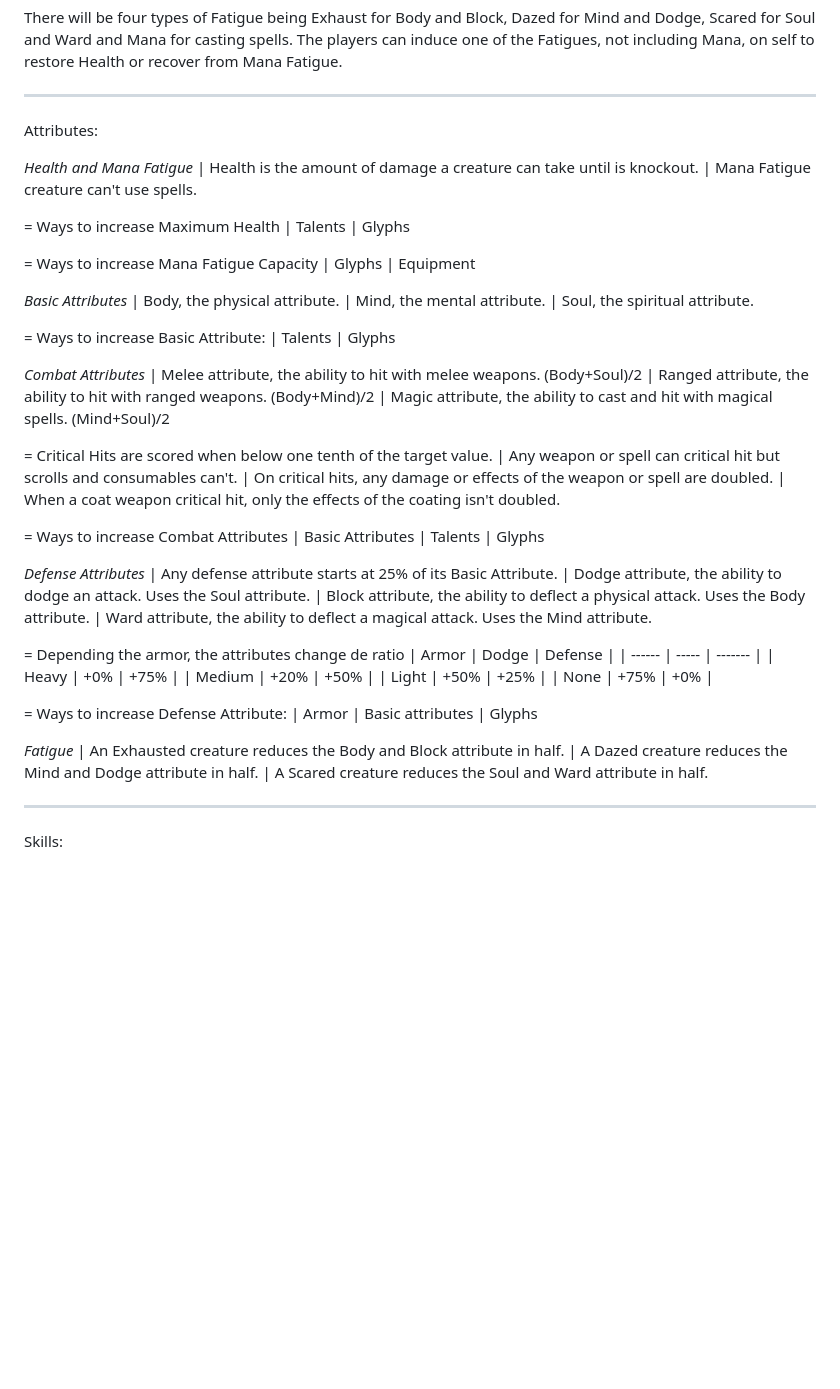
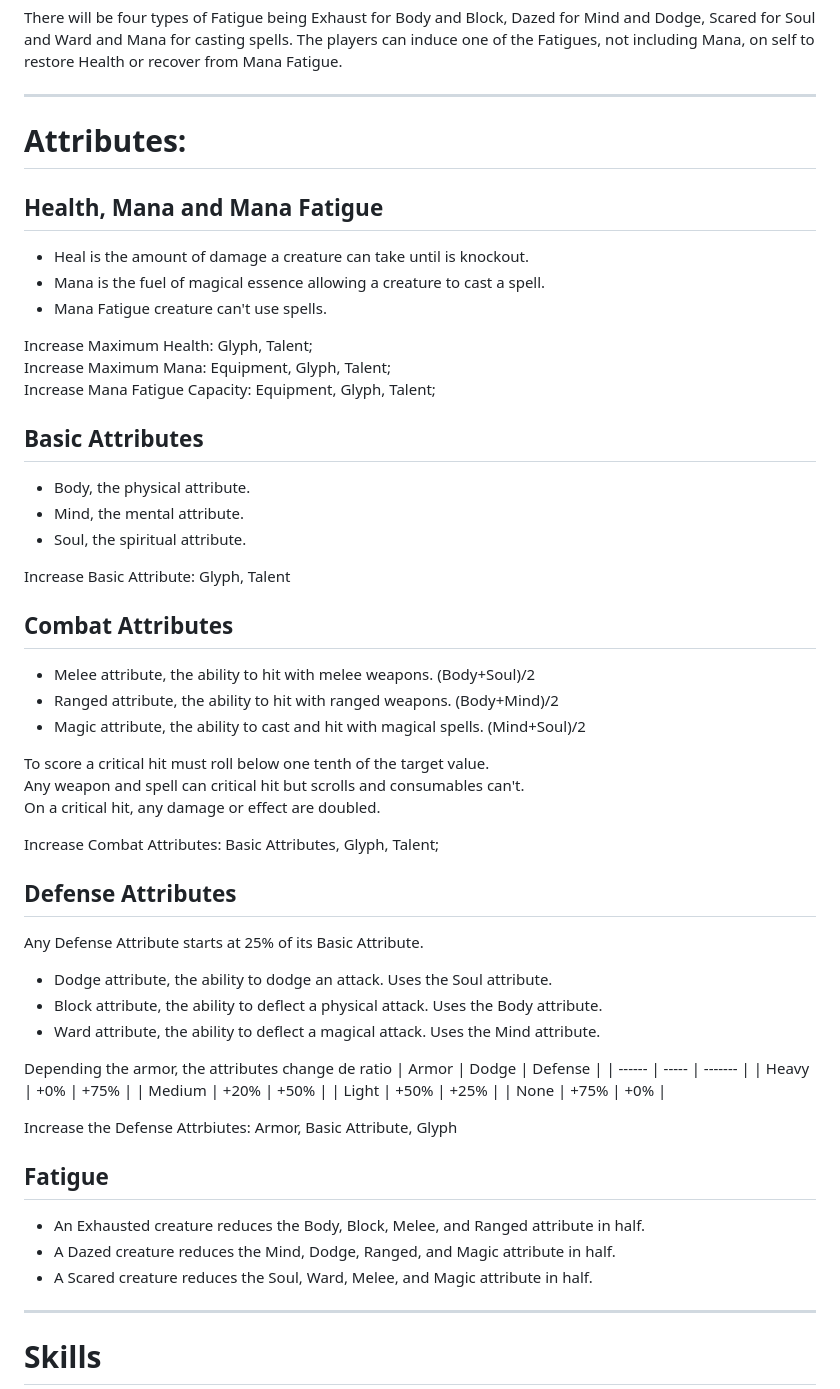
Before and after one commit to CorcundaPT/3GC, a Markdown page: brainstorm.md, the part around one of its changes. Rendered like a GitHub page; blank space fills up the shorter version.

```diff
--- a/brainstorm.md
+++ b/brainstorm.md
@@ -13,51 +13,44 @@ There will be four types of Fatigue being Exhaust for Body and Block, Dazed for
 
 ---
 
-Attributes:
+# Attributes:
 
-*Health and Mana Fatigue*
-| Health is the amount of damage a creature can take until is knockout.
-| Mana Fatigue creature can't use spells.
+## Health, Mana and Mana Fatigue
 
-= Ways to increase Maximum Health
-| Talents
-| Glyphs
+- Heal is the amount of damage a creature can take until is knockout.
+- Mana is the fuel of magical essence allowing a creature to cast a spell.
+- Mana Fatigue creature can't use spells.
 
-= Ways to increase Mana Fatigue Capacity
-| Glyphs
-| Equipment
+Increase Maximum Health: Glyph, Talent; <br>
+Increase Maximum Mana: Equipment, Glyph, Talent; <br>
+Increase Mana Fatigue Capacity: Equipment, Glyph, Talent;
 
-*Basic Attributes*
-| Body, the physical attribute.
-| Mind, the mental attribute.
-| Soul, the spiritual attribute.
+## Basic Attributes
 
-= Ways to increase Basic Attribute:
-| Talents
-| Glyphs
+- Body, the physical attribute.
+- Mind, the mental attribute.
+- Soul, the spiritual attribute.
 
-*Combat Attributes*
-| Melee attribute, the ability to hit with melee weapons. (Body+Soul)/2
-| Ranged attribute, the ability to hit with ranged weapons. (Body+Mind)/2
-| Magic attribute, the ability to cast and hit with magical spells. (Mind+Soul)/2
+Increase Basic Attribute: Glyph, Talent
 
-= Critical Hits are scored when below one tenth of the target value.
-| Any weapon or spell can critical hit but scrolls and consumables can't.
-| On critical hits, any damage or effects of the weapon or spell are doubled.
-| When a coat weapon critical hit, only the effects of the coating isn't doubled.
+## Combat Attributes
+- Melee attribute, the ability to hit with melee weapons. (Body+Soul)/2
+- Ranged attribute, the ability to hit with ranged weapons. (Body+Mind)/2
+- Magic attribute, the ability to cast and hit with magical spells. (Mind+Soul)/2
 
-= Ways to increase Combat Attributes
-| Basic Attributes
-| Talents
-| Glyphs
+To score a critical hit must roll below one tenth of the target value. <br>
+Any weapon and spell can critical hit but scrolls and consumables can't. <br>
+On a critical hit, any damage or effect are doubled.
 
-*Defense Attributes*
-| Any defense attribute starts at 25% of its Basic Attribute.
-| Dodge attribute, the ability to dodge an attack. Uses the Soul attribute.
-| Block attribute, the ability to deflect a physical attack. Uses the Body attribute.
-| Ward attribute, the ability to deflect a magical attack. Uses the Mind attribute.
+Increase Combat Attributes: Basic Attributes, Glyph, Talent;
 
-= Depending the armor, the attributes change de ratio
+## Defense Attributes
+Any Defense Attribute starts at 25% of its Basic Attribute.
+- Dodge attribute, the ability to dodge an attack. Uses the Soul attribute.
+- Block attribute, the ability to deflect a physical attack. Uses the Body attribute.
+- Ward attribute, the ability to deflect a magical attack. Uses the Mind attribute.
+
+Depending the armor, the attributes change de ratio
 | Armor  | Dodge | Defense |
 | ------ | ----- | ------- |
 | Heavy  | +0%   |  +75%   |
@@ -65,17 +58,14 @@ Attributes:
 | Light  | +50%  |  +25%   |
 | None   | +75%  |  +0%    |
 
-= Ways to increase Defense Attribute:
-| Armor
-| Basic attributes
-| Glyphs
+Increase the Defense Attrbiutes: Armor, Basic Attribute, Glyph
 
-*Fatigue*
-| An Exhausted creature reduces the Body and Block attribute in half.
-| A Dazed creature reduces the Mind and Dodge attribute in half.
-| A Scared creature reduces the Soul and Ward attribute in half.
+## Fatigue
+- An Exhausted creature reduces the Body, Block, Melee, and Ranged attribute in half.
+- A Dazed creature reduces the Mind, Dodge, Ranged, and Magic attribute in half.
+- A Scared creature reduces the Soul, Ward, Melee, and Magic attribute in half.
 
 ---
 
-Skills:
+# Skills
 
```
Also changed, not shown: other parts of brainstorm.md (+134 -126 lines).
